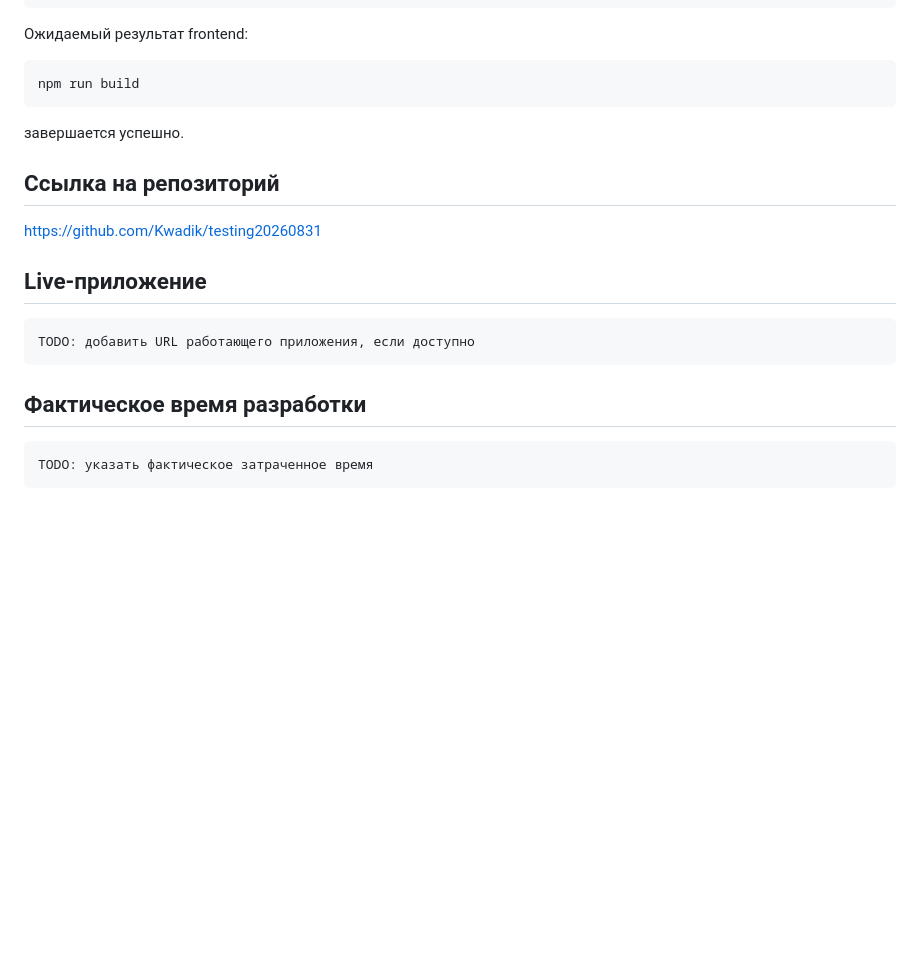
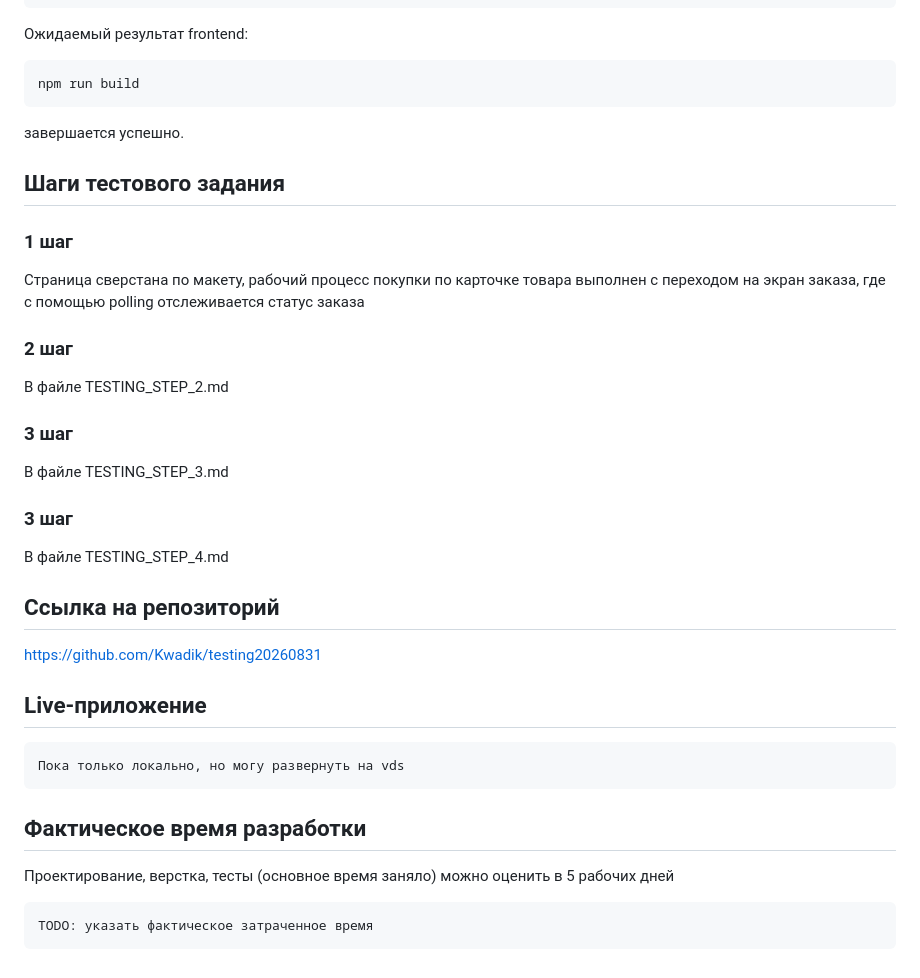
Before and after one commit to Kwadik/testing20260831, a Markdown page: README.md, the part around the change. Rendered like a GitHub page; blank space fills up the shorter version.

Commit message:
Обновление README.md

````diff
--- a/README.md
+++ b/README.md
@@ -861,6 +861,24 @@ npm run build
 
 завершается успешно.
 
+## Шаги тестового задания
+
+### 1 шаг
+
+Страница сверстана по макету, рабочий процесс покупки по карточке товара выполнен с переходом на экран заказа, где с помощью polling отслеживается статус заказа
+
+### 2 шаг
+
+В файле TESTING_STEP_2.md
+
+### 3 шаг
+
+В файле TESTING_STEP_3.md
+
+### 3 шаг
+
+В файле TESTING_STEP_4.md
+
 ## Ссылка на репозиторий
 
 https://github.com/Kwadik/testing20260831
@@ -868,11 +886,13 @@ https://github.com/Kwadik/testing20260831
 ## Live-приложение
 
 ```text
-TODO: добавить URL работающего приложения, если доступно
+Пока только локально, но могу развернуть на vds
 ```
 
 ## Фактическое время разработки
 
+Проектирование, верстка, тесты (основное время заняло) можно оценить в 5 рабочих дней
+
 ```text
 TODO: указать фактическое затраченное время
 ```
````
